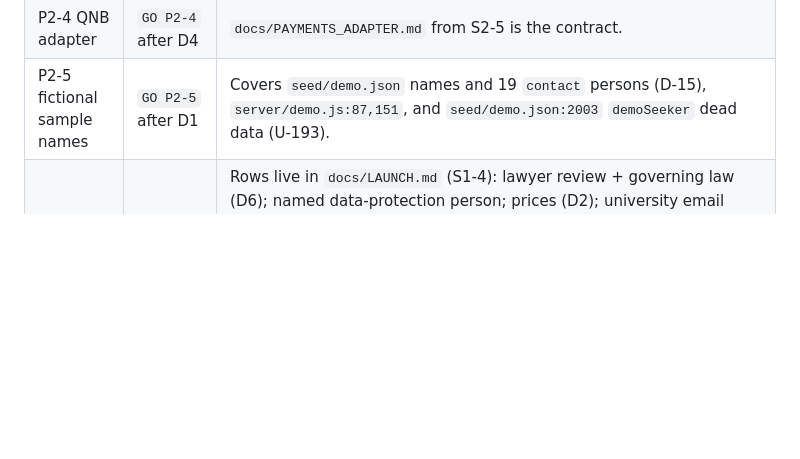
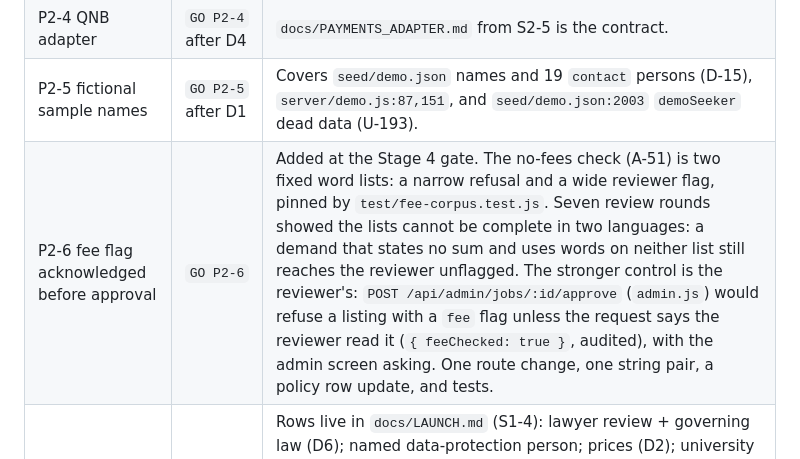
Before and after one commit to oscargladysz-arch/Shaghilni, a Markdown page: docs/agent/PLAN.md, the part around the change. GitHub-like rendering; blank space fills up the shorter version.

Commit message:
docs(plan): P2-6, the reviewer acknowledges a fee flag before approving a listing (optional, GO P2-6)
The no-fees word lists did not converge in seven review rounds; the
residual (a sum-less demand on neither list) is the reviewer's to catch.
P2-6 makes that control explicit instead of tuning the lists again.

Co-Authored-By: Claude Opus 5.5 <noreply@anthropic.com>
Claude-Session: https://claude.ai/code/session_01LgzdY7UYyswsjWoEKUdRAg

```diff
--- a/docs/agent/PLAN.md
+++ b/docs/agent/PLAN.md
@@ -127,6 +127,7 @@ Stage 3 gate per task (brief): plan, tests, adversarial review notes, integratio
 | P2-3 design notes | `GO P2-3` | Inputs: D-27 numbers; `server/http.js:100-110` in-memory limiter; `server/auth.js:27` in-memory PoW list; D7 for Lite events/Telegram/public resume links. |
 | P2-4 QNB adapter | `GO P2-4` after D4 | `docs/PAYMENTS_ADAPTER.md` from S2-5 is the contract. |
 | P2-5 fictional sample names | `GO P2-5` after D1 | Covers `seed/demo.json` names and 19 `contact` persons (D-15), `server/demo.js:87,151`, and `seed/demo.json:2003` `demoSeeker` dead data (U-193). |
+| P2-6 fee flag acknowledged before approval | `GO P2-6` | Added at the Stage 4 gate. The no-fees check (A-51) is two fixed word lists: a narrow refusal and a wide reviewer flag, pinned by `test/fee-corpus.test.js`. Seven review rounds showed the lists cannot be complete in two languages: a demand that states no sum and uses words on neither list still reaches the reviewer unflagged. The stronger control is the reviewer's: `POST /api/admin/jobs/:id/approve` (`admin.js`) would refuse a listing with a `fee` flag unless the request says the reviewer read it (`{ feeChecked: true }`, audited), with the admin screen asking. One route change, one string pair, a policy row update, and tests. |
 | P3 human-only | never by agents | Rows live in `docs/LAUNCH.md` (S1-4): lawyer review + governing law (D6); named data-protection person; prices (D2); university email domains; SMS provider test on Syrian networks (D3); entity and payment route (D4); provider spend caps; external scans; backup restore; manual OFAC per company; employment-office licence; TalkBack on real phones; native Arabic review of `ARABIC_REVIEW.md`; domain/DNS/hosting; Docker image build + healthcheck `wget` check; `--env-file` precedence check. |
 
 ## 6 · Where the hot-file serial rule constrains parallel work
```
